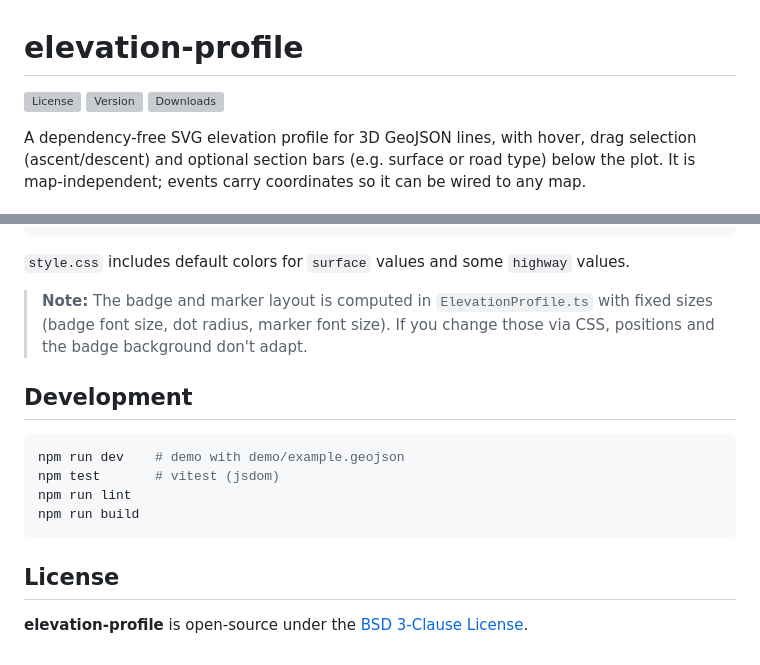
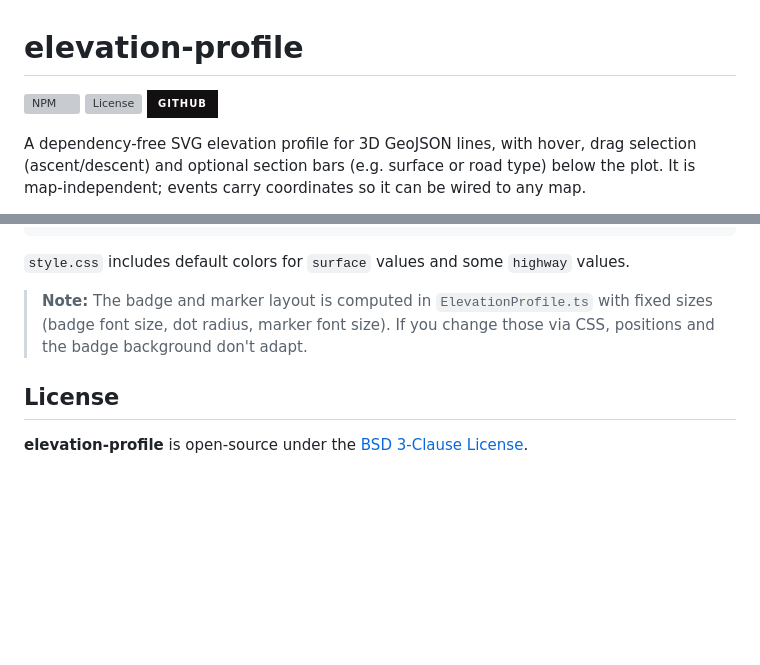
Before and after one commit to maptoolkit/elevation-profile, a Markdown page: README.md, 2 parts joined by grey strips. Rendered like a GitHub page; badges without logos; blank space fills up the shorter version; grey boxes are pictures that could not be loaded.

Commit message:
Update README with new badges and absolute license path (#3)

````diff
--- a/README.md
+++ b/README.md
@@ -1,8 +1,8 @@
 # elevation-profile
 
-[![License](https://img.shields.io/npm/l/@maptoolkit/elevation-profile?style=plastic)](LICENSE)
-[![Version](https://img.shields.io/npm/v/@maptoolkit/elevation-profile?style=plastic)](https://www.npmjs.com/package/@maptoolkit/elevation-profile)
-[![Downloads](https://img.shields.io/npm/dm/@maptoolkit/elevation-profile?style=plastic)](https://www.npmjs.com/package/@maptoolkit/elevation-profile)
+[![NPM](https://img.shields.io/npm/v/@maptoolkit/elevation-profile?style=for-the-badge&logo=npm&logoColor=white&labelColor=CB3837&color=555)](https://www.npmjs.com/package/@maptoolkit/elevation-profile)
+[![License](https://img.shields.io/npm/l/@maptoolkit/elevation-profile?style=for-the-badge)](https://github.com/maptoolkit/elevation-profile/blob/HEAD/LICENSE)
+[![GitHub](https://img.shields.io/badge/github-%23121011.svg?style=for-the-badge&logo=github&logoColor=white)](https://github.com/maptoolkit/elevation-profile)
 
 A dependency-free SVG elevation profile for 3D GeoJSON lines, with hover, drag selection (ascent/descent) and optional section bars (e.g. surface or road type) below the plot. It is map-independent; events carry coordinates so it can be wired to any map.
 
@@ -204,14 +204,5 @@ Section colors are set per value via `--maptoolkit-elevation-profile-section-col
 
 > **Note:** The badge and marker layout is computed in `ElevationProfile.ts` with fixed sizes (badge font size, dot radius, marker font size). If you change those via CSS, positions and the badge background don't adapt.
 
-## Development
-
-```bash
-npm run dev    # demo with demo/example.geojson
-npm test       # vitest (jsdom)
-npm run lint
-npm run build
-```
-
 ## License
 
````
Also changed, not shown: other parts of README.md (+1 -1 lines).
